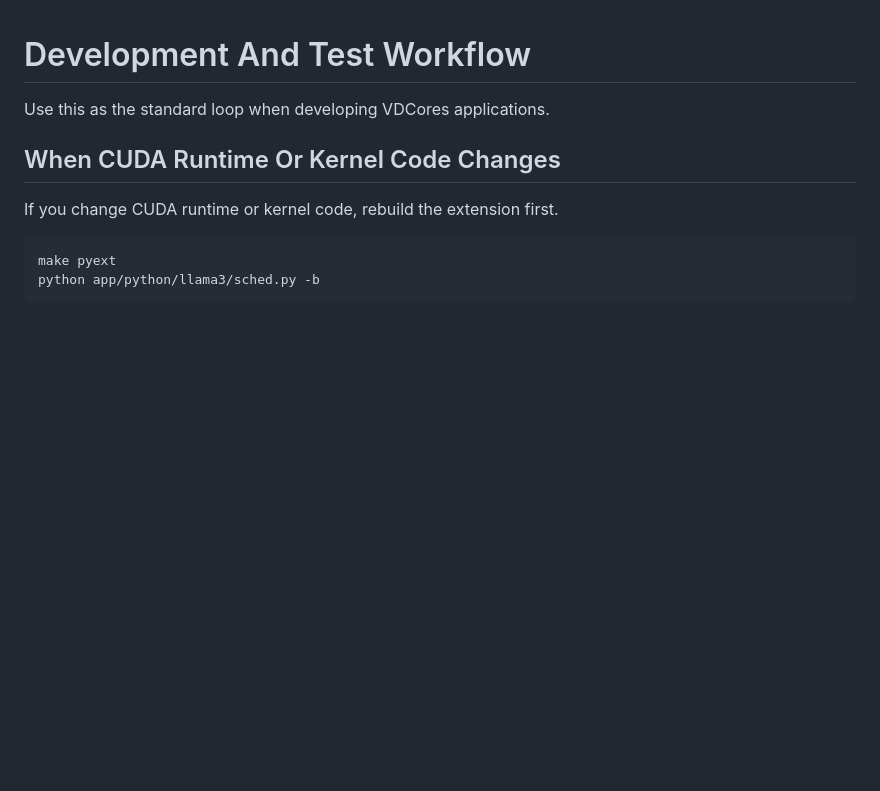
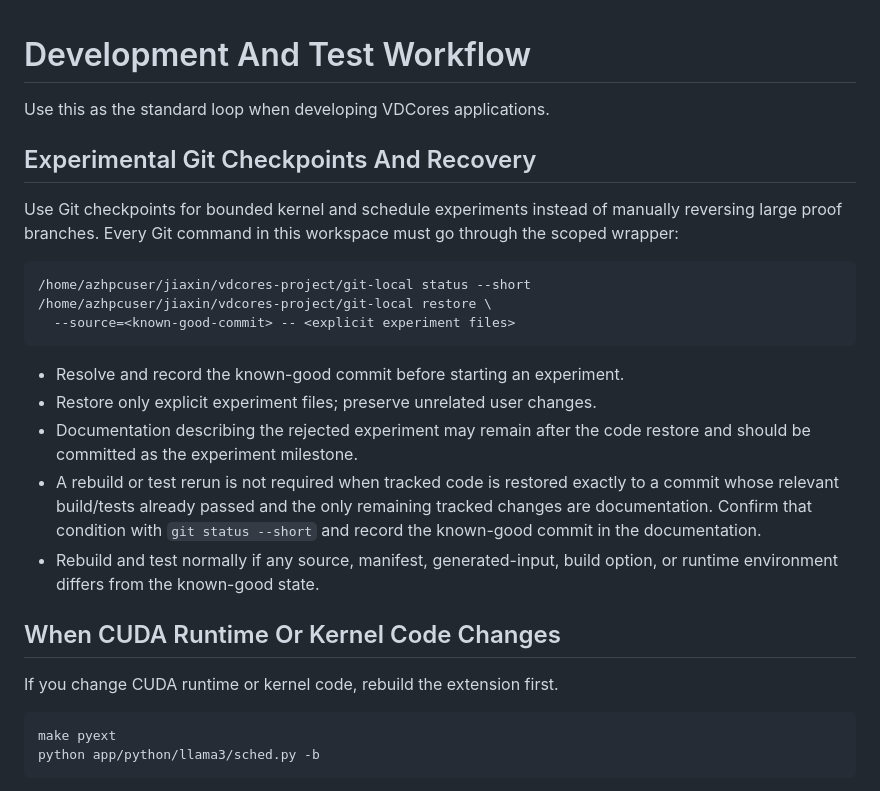
Before and after one commit to vdcores/vdcores, a Markdown page: agents/workflows/development-and-test.md, the part around the change. Drawn GitHub-style; blank space fills up the shorter version.

Commit message:
docs: codify experimental git recovery

````diff
--- a/agents/workflows/development-and-test.md
+++ b/agents/workflows/development-and-test.md
@@ -1,6 +1,29 @@
 # Development And Test Workflow
 
 Use this as the standard loop when developing VDCores applications.
+
+## Experimental Git Checkpoints And Recovery
+
+Use Git checkpoints for bounded kernel and schedule experiments instead of
+manually reversing large proof branches.  Every Git command in this workspace
+must go through the scoped wrapper:
+
+```bash
+/home/azhpcuser/jiaxin/vdcores-project/git-local status --short
+/home/azhpcuser/jiaxin/vdcores-project/git-local restore \
+  --source=<known-good-commit> -- <explicit experiment files>
+```
+
+- Resolve and record the known-good commit before starting an experiment.
+- Restore only explicit experiment files; preserve unrelated user changes.
+- Documentation describing the rejected experiment may remain after the code
+  restore and should be committed as the experiment milestone.
+- A rebuild or test rerun is not required when tracked code is restored
+  exactly to a commit whose relevant build/tests already passed and the only
+  remaining tracked changes are documentation.  Confirm that condition with
+  `git status --short` and record the known-good commit in the documentation.
+- Rebuild and test normally if any source, manifest, generated-input, build
+  option, or runtime environment differs from the known-good state.
 
 ## When CUDA Runtime Or Kernel Code Changes
 
````
